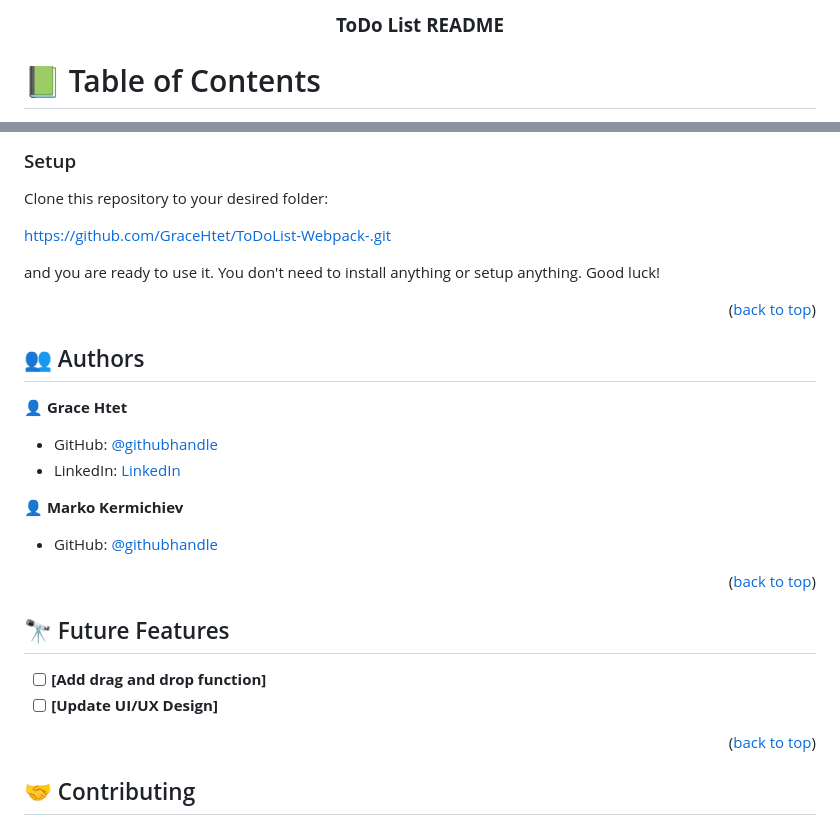
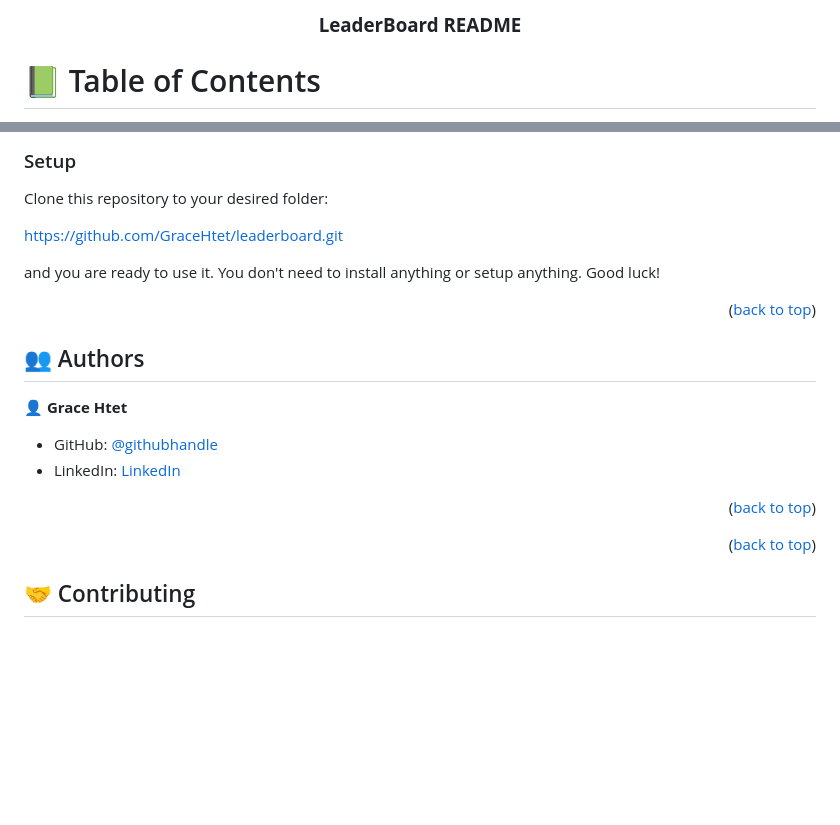
Before and after one commit to GraceHtet/leaderboard, a Markdown page: README.md, 2 parts joined by grey strips. Rendered like a GitHub page; blank space fills up the shorter version.

```diff
--- a/README.md
+++ b/README.md
@@ -24,7 +24,7 @@ After you're finished please remove all the comments and instructions!
   <!-- <img src="murple_logo.png" alt="logo" width="140"  height="auto" />
   <br/> -->
 
-  <h3><b>ToDo List README</b></h3>
+  <h3><b>LeaderBoard README</b></h3>
 
 </div>
 
@@ -127,7 +127,7 @@ Example command:
 
 Clone this repository to your desired folder:
 
-https://github.com/GraceHtet/ToDoList-Webpack-.git
+https://github.com/GraceHtet/leaderboard.git
 
 and you are ready to use it. You don't need to install anything or setup anything.
 Good luck!
@@ -143,20 +143,16 @@ Good luck!
 - GitHub: [@githubhandle](https://github.com/GraceHtet)
 - LinkedIn: [LinkedIn](https://www.linkedin.com/in/thiri-htet-418047204/)
 
-👤 **Marko Kermichiev**
-
-- GitHub: [@githubhandle](https://github.com/MarkoKermi)
-
 <p align="right">(<a href="#readme-top">back to top</a>)</p>
 
 <!-- FUTURE FEATURES -->
 
-## 🔭 Future Features <a name="future-features"></a>
+<!-- ## 🔭 Future Features <a name="future-features"></a> -->
 
 <!-- > Describe 1 - 3 features you will add to the project. -->
 
-- [ ] **[Add drag and drop function]**
-- [ ] **[Update UI/UX Design]**
+<!-- - [ ] **[Add drag and drop function]**
+- [ ] **[Update UI/UX Design]** -->
 
 <p align="right">(<a href="#readme-top">back to top</a>)</p>
 
```
Also changed, not shown: other parts of README.md (+1 -1 lines).
